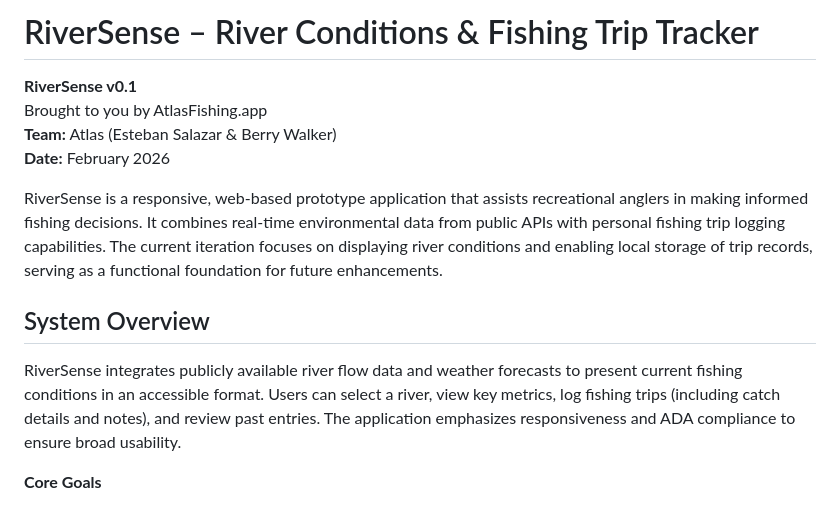
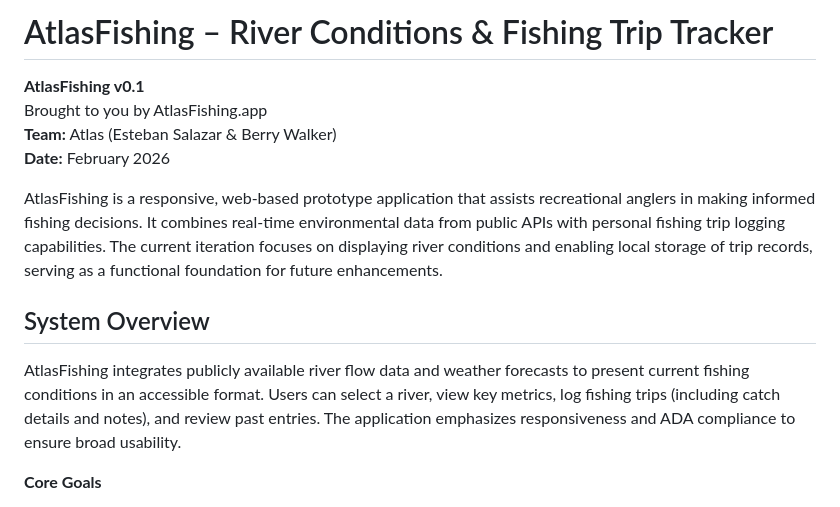
Before and after one commit to BenjaminxCoder/Atlas_Group3, a Markdown page: README.md, the part around the change. GitHub-like rendering.

Commit message:
Rename RiverSense to AtlasFishing in README
Just fixing the app name to reflect team name to avoid confusion between team name and app name

```diff
--- a/README.md
+++ b/README.md
@@ -1,15 +1,15 @@
-# RiverSense – River Conditions & Fishing Trip Tracker
+# AtlasFishing – River Conditions & Fishing Trip Tracker
 
-**RiverSense v0.1**
+**AtlasFishing v0.1**
 Brought to you by AtlasFishing.app
 **Team:** Atlas (Esteban Salazar & Berry Walker)
 **Date:** February 2026
 
-RiverSense is a responsive, web-based prototype application that assists recreational anglers in making informed fishing decisions. It combines real-time environmental data from public APIs with personal fishing trip logging capabilities. The current iteration focuses on displaying river conditions and enabling local storage of trip records, serving as a functional foundation for future enhancements.
+AtlasFishing is a responsive, web-based prototype application that assists recreational anglers in making informed fishing decisions. It combines real-time environmental data from public APIs with personal fishing trip logging capabilities. The current iteration focuses on displaying river conditions and enabling local storage of trip records, serving as a functional foundation for future enhancements.
 
 ## System Overview
 
-RiverSense integrates publicly available river flow data and weather forecasts to present current fishing conditions in an accessible format. Users can select a river, view key metrics, log fishing trips (including catch details and notes), and review past entries. The application emphasizes responsiveness and ADA compliance to ensure broad usability.
+AtlasFishing integrates publicly available river flow data and weather forecasts to present current fishing conditions in an accessible format. Users can select a river, view key metrics, log fishing trips (including catch details and notes), and review past entries. The application emphasizes responsiveness and ADA compliance to ensure broad usability.
 
 **Core Goals**
 - Provide anglers with actionable, real-time environmental insights.
```
